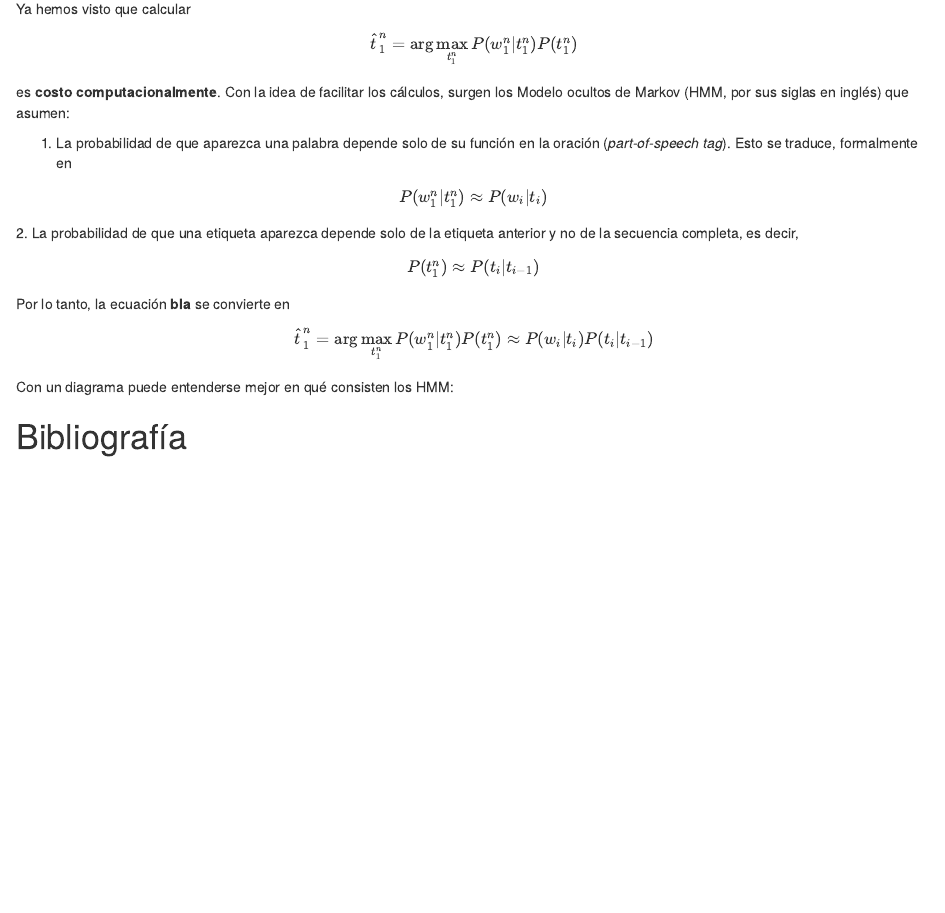
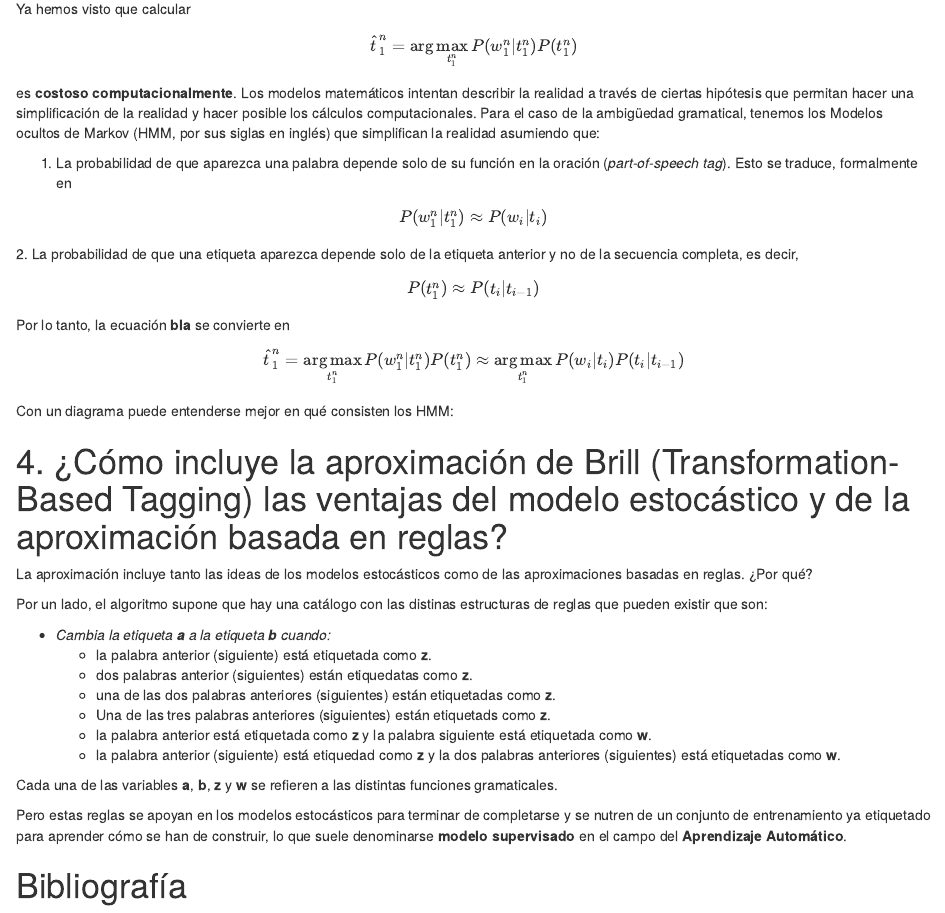
Before and after one commit to papabloblo/nlp, an R Markdown document (sintesis_1/sintesis_1.Rmd): the page in a window 1100 px wide, from 2300 px down before the commit and from 2360 px down after it, so that both start at the same text. Rendered offline with R 4.5, knitr and Pandoc, with nearby package versions; a font, style sheet, LaTeX package, included part or bibliography that could not be used is replaced or left out.

Commit message:
Aproximación de Brill

```diff
--- a/sintesis_1/sintesis_1.Rmd
+++ b/sintesis_1/sintesis_1.Rmd
@@ -82,7 +82,7 @@ Ya hemos visto que calcular
 $$
 \hat{t}_1^n = \arg\max_{t_1^n}P(w_1^n|t_1^n)P(t_1^n)
 $$
-es **costo computacionalmente**. Con la idea de facilitar los cálculos, surgen los Modelo ocultos de Markov (HMM, por sus siglas en inglés) que asumen:
+es **costoso computacionalmente**. Los modelos matemáticos intentan describir la realidad a través de ciertas hipótesis que permitan hacer una simplificación de la realidad y hacer posible los cálculos computacionales. Para el caso de la ambigüedad gramatical, tenemos los Modelos ocultos de Markov (HMM, por sus siglas en inglés) que simplifican la realidad asumiendo que:
 
 1. La probabilidad de que aparezca una palabra depende solo de su función en la oración (*part-of-speech tag*). Esto se traduce, formalmente en
 
@@ -97,11 +97,30 @@ $$
 Por lo tanto, la ecuación **bla** se convierte en
 
 $$
-\hat{t}_1^n = \arg\max_{t_1^n}P(w_1^n|t_1^n)P(t_1^n)\approx P(w_i|t_i) P(t_i|t_{i-1})
+\hat{t}_1^n = \underset{t_1^n}{\arg\max} \, P(w_1^n|t_1^n)P(t_1^n)\approx \underset{t_1^n}{\arg\max} \,P(w_i|t_i) P(t_i|t_{i-1})
 $$
 
 Con un diagrama puede entenderse mejor en qué consisten los HMM:
 
 
+# 4. ¿Cómo incluye la aproximación de Brill (Transformation-Based Tagging) las ventajas del modelo estocástico y de la aproximación basada en reglas?
+
+La aproximación incluye tanto las ideas de los modelos estocásticos como de las aproximaciones basadas en reglas. ¿Por qué?
+
+Por un lado, el algoritmo supone que hay una catálogo con las distinas estructuras de reglas que pueden existir que son:
+
+- *Cambia la etiqueta **a** a la etiqueta **b** cuando:*
+  - la palabra anterior (siguiente) está etiquetada como **z**.
+  - dos palabras anterior (siguientes) están etiquedatas como **z**.
+  - una de las dos palabras anteriores (siguientes) están etiquetadas como **z**.
+  - Una de las tres palabras anteriores (siguientes) están etiquetads como **z**.
+  - la palabra anterior está etiquetada como **z** y la palabra siguiente está etiquetada como **w**.
+  - la palabra anterior (siguiente) está etiquedad como **z** y la dos palabras anteriores (siguientes) está etiquetadas como **w**.
+
+Cada una de las variables **a**, **b**, **z** y **w** se refieren a las distintas funciones gramaticales.
+
+Pero estas reglas se apoyan en los modelos estocásticos para terminar de completarse y se nutren de un conjunto de entrenamiento ya etiquetado para aprender cómo se han de construir, lo que suele denominarse **modelo supervisado** en el campo del **Aprendizaje Automático**.
+
+
 
 # Bibliografía
```
Also changed, not shown: sintesis_1/sintesis_1.Rmd (2 more changed lines).
